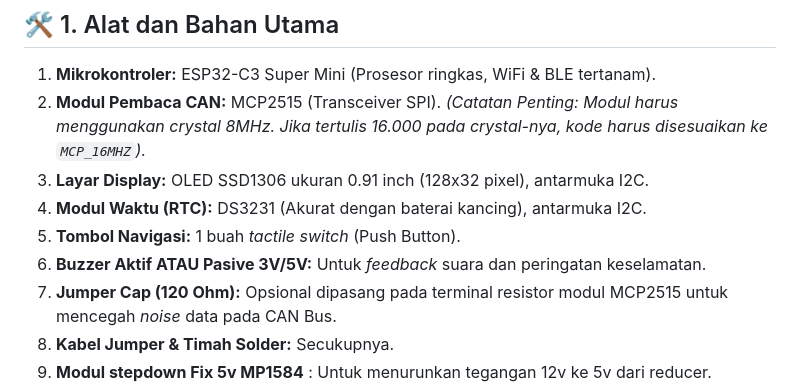
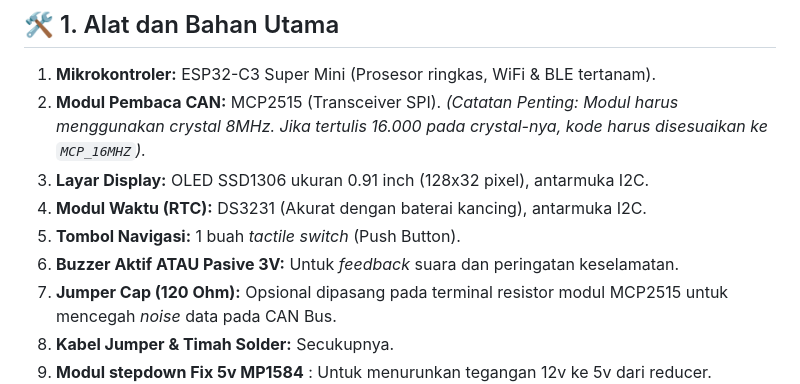
Before and after one commit to atzarhika/jamFoxRS-MCP-OledBLE, a Markdown page: README.md, the part around the change. Drawn GitHub-style.

```diff
--- a/README.md
+++ b/README.md
@@ -31,7 +31,7 @@ Pada versi **V15.1 (Pro Edition)** ini, alat telah dilengkapi dengan **Bluetooth
 3. **Layar Display:** OLED SSD1306 ukuran 0.91 inch (128x32 pixel), antarmuka I2C.
 4. **Modul Waktu (RTC):** DS3231 (Akurat dengan baterai kancing), antarmuka I2C.
 5. **Tombol Navigasi:** 1 buah *tactile switch* (Push Button).
-6. **Buzzer Aktif ATAU Pasive 3V/5V:** Untuk *feedback* suara dan peringatan keselamatan.
+6. **Buzzer Aktif ATAU Pasive 3V:** Untuk *feedback* suara dan peringatan keselamatan.
 7. **Jumper Cap (120 Ohm):** Opsional dipasang pada terminal resistor modul MCP2515 untuk mencegah *noise* data pada CAN Bus.
 8. **Kabel Jumper & Timah Solder:** Secukupnya.
 9. **Modul stepdown Fix 5v MP1584** : Untuk menurunkan tegangan 12v ke 5v dari reducer.
```
